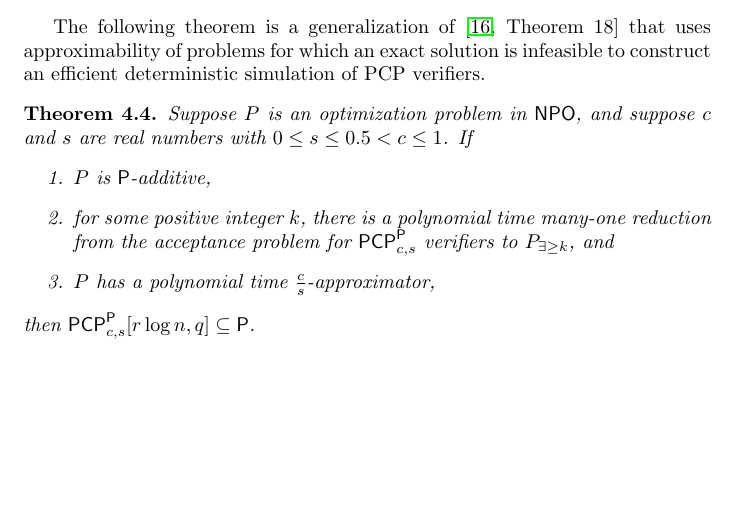
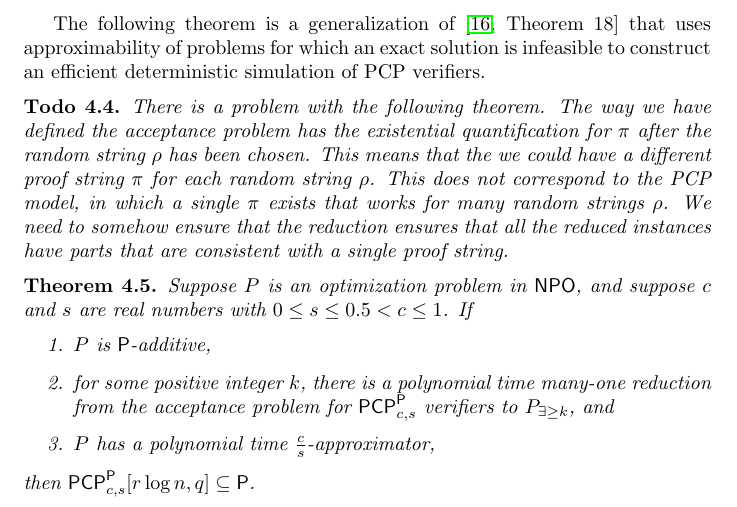
Before and after one commit to jfinkels/ncpcp, a LaTeX document (ncpcp.tex): part of page 9 of 15, cut so that both start at the same text, the shorter picture padded with empty space. Compiled offline with pdfLaTeX.

Commit message:
Adds TODO for problem with theorem.

```diff
--- a/ncpcp.tex
+++ b/ncpcp.tex
@@ -397,6 +397,14 @@ If $\polyL \subsetneq \P$, then $\L \subsetneq \L^2 \subsetneq \dotsb \subsetneq
 
 The following theorem is a generalization of \cite[Theorem~18]{trevisan98} that uses approximability of problems for which an exact solution is infeasible to construct an efficient deterministic simulation of PCP verifiers.
 
+\begin{todo}
+  There is a problem with the following theorem.
+  The way we have defined the acceptance problem has the existential quantification for $\pi$ after the random string $\rho$ has been chosen.
+  This means that the we could have a different proof string $\pi$ for each random string $\rho$.
+  This does not correspond to the PCP model, in which a single $\pi$ exists that works for many random strings $\rho$.
+  We need to somehow ensure that the reduction ensures that all the reduced instances have parts that are consistent with a single proof string.
+\end{todo}
+
 \begin{theorem}
   Suppose $P$ is an optimization problem in \NPO, and suppose $c$ and $s$ are real numbers with $0 \leq s \leq 0.5 < c \leq 1$.
   If
```
